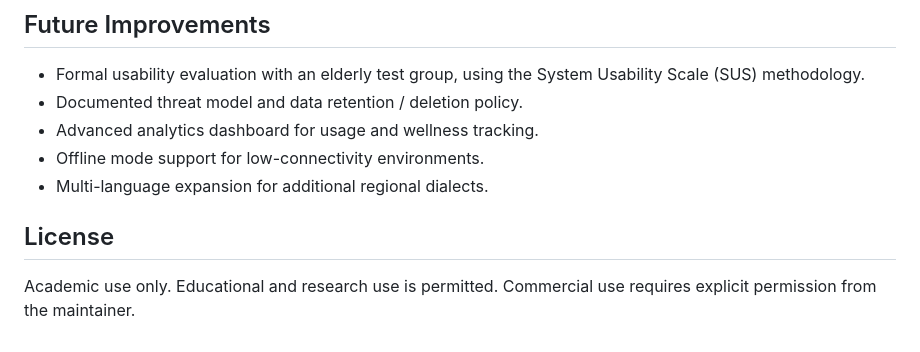
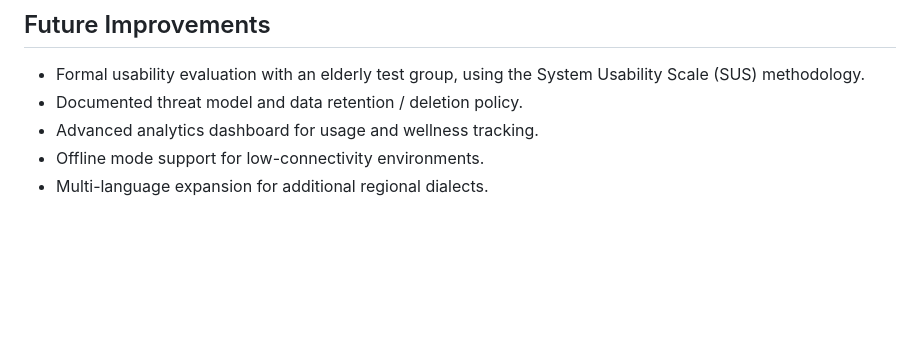
Before and after one commit to Brian-code-123/The-Listening-Tree, a Markdown page: README.md, the part around the change. Rendered like a GitHub page; blank space fills up the shorter version.

Commit message:
Remove license section from README
Removed license section regarding usage permissions.

```diff
--- a/README.md
+++ b/README.md
@@ -202,7 +202,3 @@ These are tracked as future work (see [Future Improvements](#future-improvements
 - Advanced analytics dashboard for usage and wellness tracking.
 - Offline mode support for low-connectivity environments.
 - Multi-language expansion for additional regional dialects.
-
-## License
-
-Academic use only. Educational and research use is permitted. Commercial use requires explicit permission from the maintainer.
```
